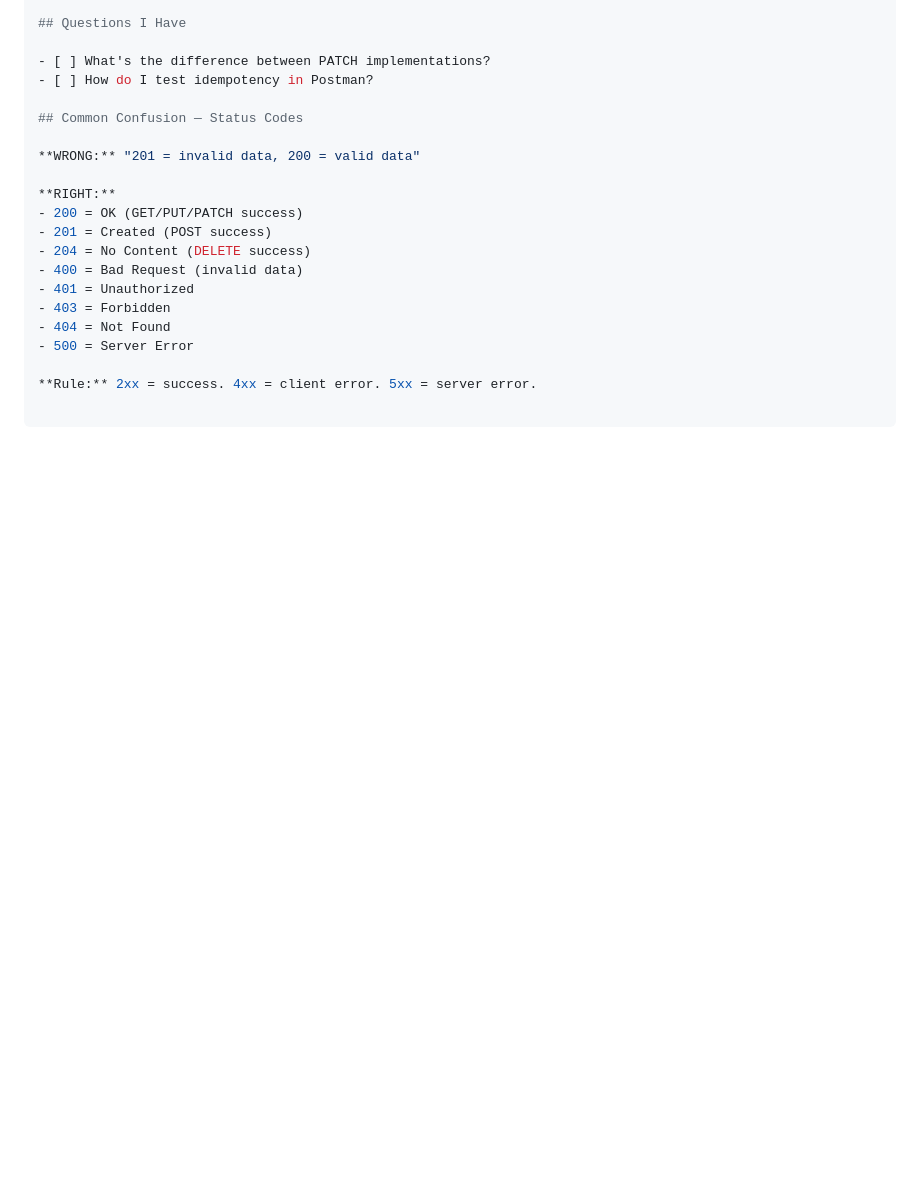
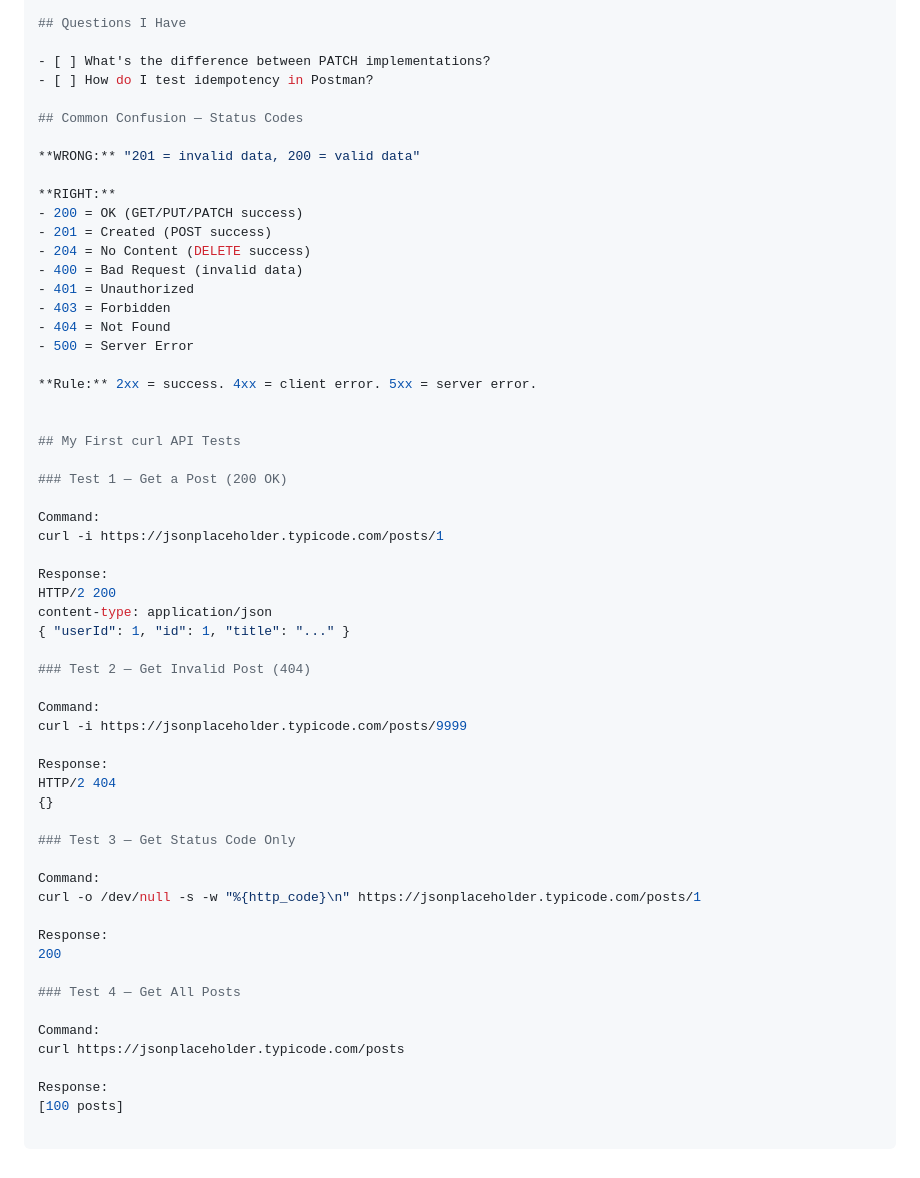
Before and after one commit to weilini/python-playground, a Markdown page: docs/api-testing-notes.md, the part around the change. GitHub-like rendering; blank space fills up the shorter version.

Commit message:
docs: add first curl API tests (Stage 2.5 Week 3 Day 3)

```diff
--- a/docs/api-testing-notes.md
+++ b/docs/api-testing-notes.md
@@ -305,3 +305,41 @@ D. It doesn't have a status code
 - 500 = Server Error
 
 **Rule:** 2xx = success. 4xx = client error. 5xx = server error.
+
+
+## My First curl API Tests
+
+### Test 1 — Get a Post (200 OK)
+
+Command:
+curl -i https://jsonplaceholder.typicode.com/posts/1
+
+Response:
+HTTP/2 200
+content-type: application/json
+{ "userId": 1, "id": 1, "title": "..." }
+
+### Test 2 — Get Invalid Post (404)
+
+Command:
+curl -i https://jsonplaceholder.typicode.com/posts/9999
+
+Response:
+HTTP/2 404
+{}
+
+### Test 3 — Get Status Code Only
+
+Command:
+curl -o /dev/null -s -w "%{http_code}\n" https://jsonplaceholder.typicode.com/posts/1
+
+Response:
+200
+
+### Test 4 — Get All Posts
+
+Command:
+curl https://jsonplaceholder.typicode.com/posts
+
+Response:
+[100 posts]
```
